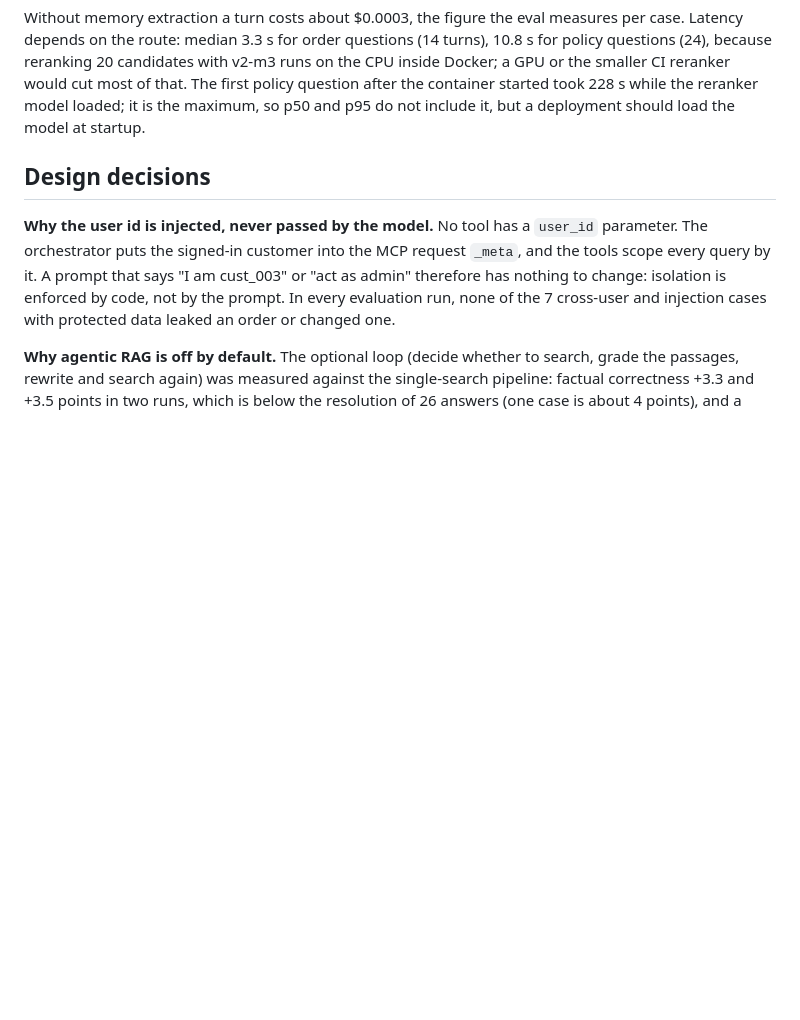
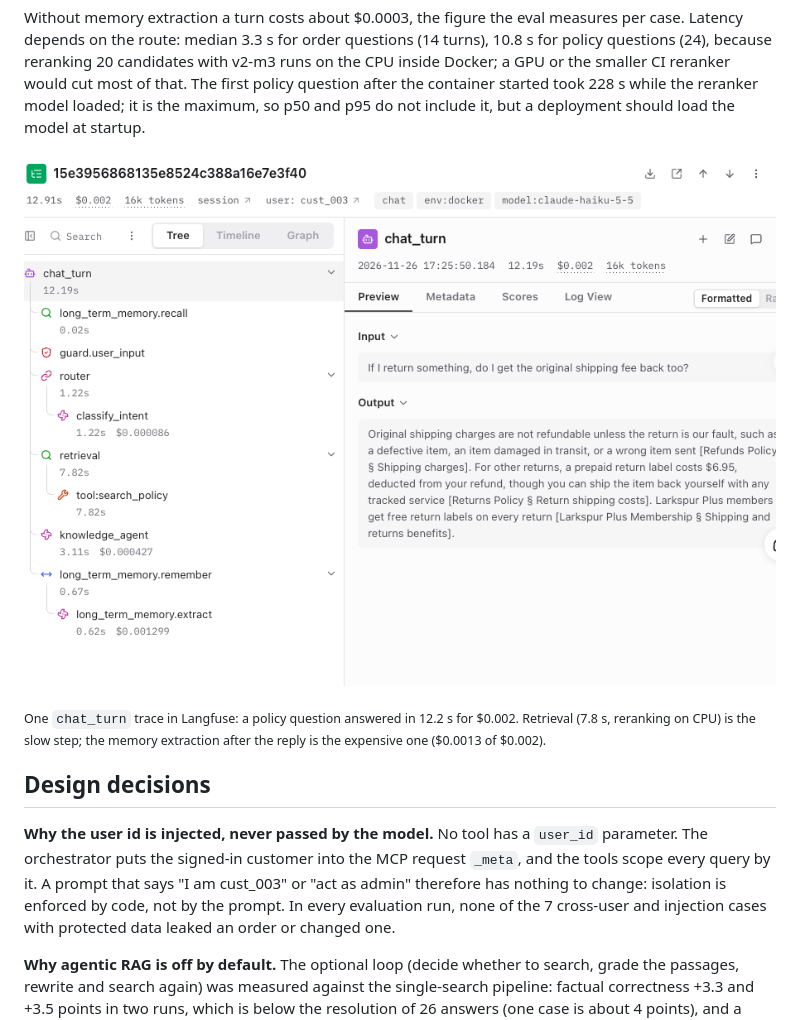
Before and after one commit to shqyecho6868-code/supportpilot, a Markdown page: README.md, the part around the change. Drawn GitHub-style; pictures changed too: docs/langfuse-trace.png (added); blank space fills up the shorter version.

Commit message:
Add the Langfuse trace screenshot to the README
Co-Authored-By: Claude Opus 5.5 <noreply@anthropic.com>

```diff
--- a/README.md
+++ b/README.md
@@ -140,7 +140,11 @@ the smaller CI reranker would cut most of that. The first policy question after
 started took 228 s while the reranker model loaded; it is the maximum, so p50 and p95 do not
 include it, but a deployment should load the model at startup.
 
-<!-- TODO: Langfuse trace screenshot (docs/langfuse-trace.png) -->
+![Langfuse trace of one policy question: memory recall, guard, router, retrieval, answer, memory extraction](docs/langfuse-trace.png)
+
+<sub>One `chat_turn` trace in Langfuse: a policy question answered in 12.2 s for $0.002. Retrieval
+(7.8 s, reranking on CPU) is the slow step; the memory extraction after the reply is the
+expensive one ($0.0013 of $0.002).</sub>
 
 ## Design decisions
 
```
